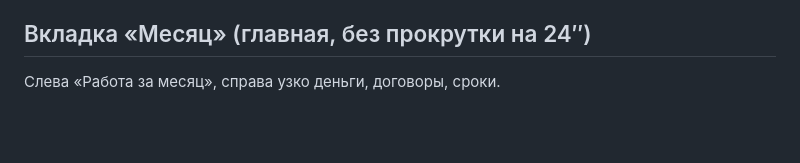
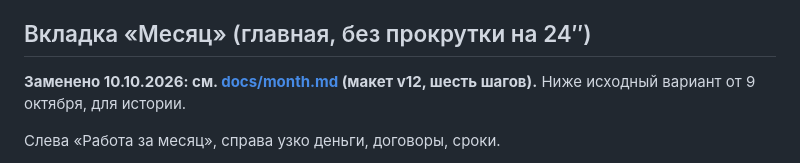
Before and after one commit to smetchic/pto-system, a Markdown page: docs/object.md, the part around the change. Drawn GitHub-style; blank space fills up the shorter version.

Commit message:
Вкладка «Месяц»: решения по шести шагам (макет v12) (#39)
Claude-Session: https://claude.ai/code/session_01L8AFWWQkst7V3MQ4QRMfDT

Co-authored-by: Claude <noreply@anthropic.com>

```diff
--- a/docs/object.md
+++ b/docs/object.md
@@ -10,6 +10,8 @@
 - Права: инженер работает на своём объекте, начальник ПТО везде, руководитель только смотрит (строка «Ход инженера Нади» вместо «Ваш ход», без кнопок).
 
 ## Вкладка «Месяц» (главная, без прокрутки на 24″)
+**Заменено 10.10.2026: см. [docs/month.md](month.md) (макет v12, шесть шагов).** Ниже исходный вариант от 9 октября, для истории.
+
 Слева «Работа за месяц», справа узко деньги, договоры, сроки.
 1. **Хвост прошлого месяца** : жёлтая полоса над делами, если за прошлый месяц что-то не в бухгалтерии. Пример: «С-29 за сентябрь · проверка ПТО · срок 15.10 через 6 дн.». Прошлый месяц закрывается, когда хвост ушёл в бухгалтерию.
 2. **Процентовка заказчику, по одной строке на каждый договор с заказчиком**: у каждой свой шаг из шести, свой «Ваш ход», свои части у технадзора и свой комплект. В правой колонке все договоры с заказчиком с освоением против срока.
```
Also changed, not shown: docs/month.md (added, +61 -0 lines).
